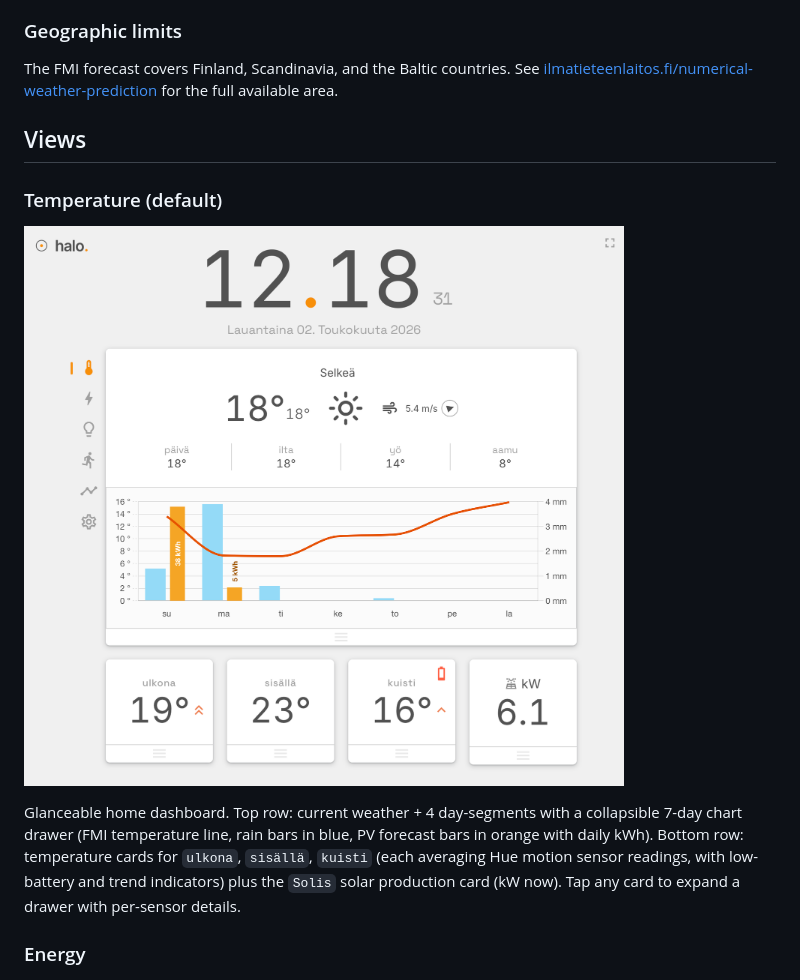
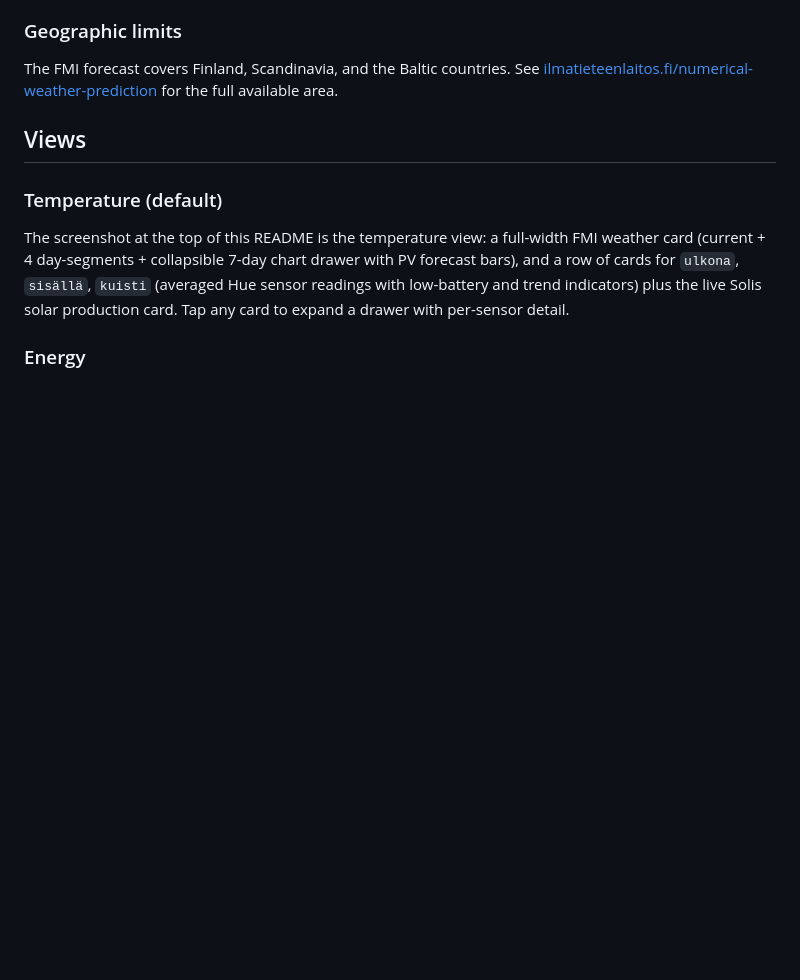
Before and after one commit to eetu/hcc, a Markdown page: README.md, the part around one of its changes. Rendered like a GitHub page; blank space fills up the shorter version.

```diff
--- a/README.md
+++ b/README.md
@@ -147,9 +167,7 @@ for the full available area.
 
 ### Temperature (default)
 
-![temperature view](/documentation/screenshots/main.png)
-
-Glanceable home dashboard. Top row: current weather + 4 day-segments with a collapsible 7-day chart drawer (FMI temperature line, rain bars in blue, PV forecast bars in orange with daily kWh). Bottom row: temperature cards for `ulkona`, `sisällä`, `kuisti` (each averaging Hue motion sensor readings, with low-battery and trend indicators) plus the `Solis` solar production card (kW now). Tap any card to expand a drawer with per-sensor details.
+The screenshot at the top of this README is the temperature view: a full-width FMI weather card (current + 4 day-segments + collapsible 7-day chart drawer with PV forecast bars), and a row of cards for `ulkona`, `sisällä`, `kuisti` (averaged Hue sensor readings with low-battery and trend indicators) plus the live Solis solar production card. Tap any card to expand a drawer with per-sensor detail.
 
 ### Energy
 
```
Also changed, not shown: other parts of README.md (+24 -4 lines).
